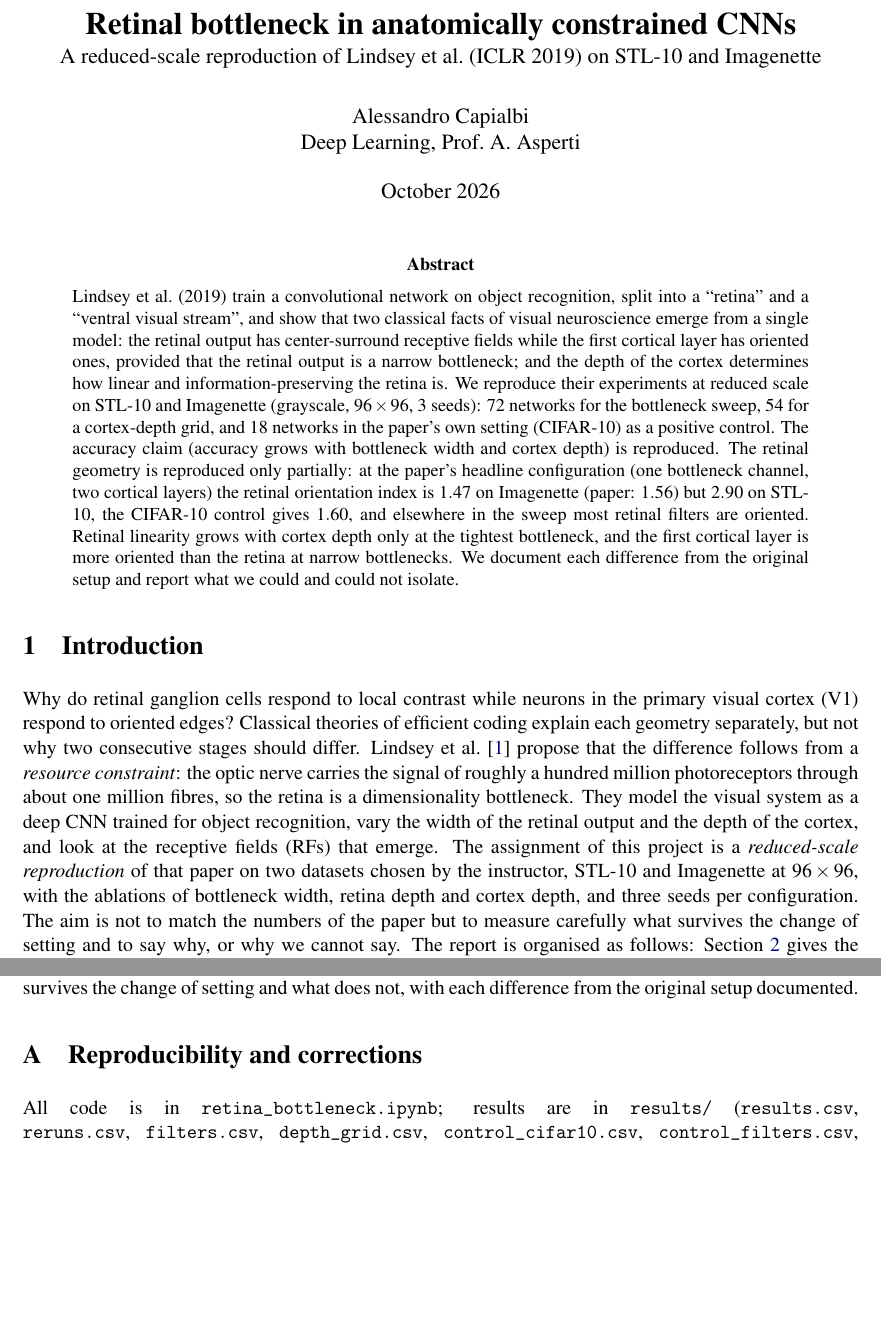
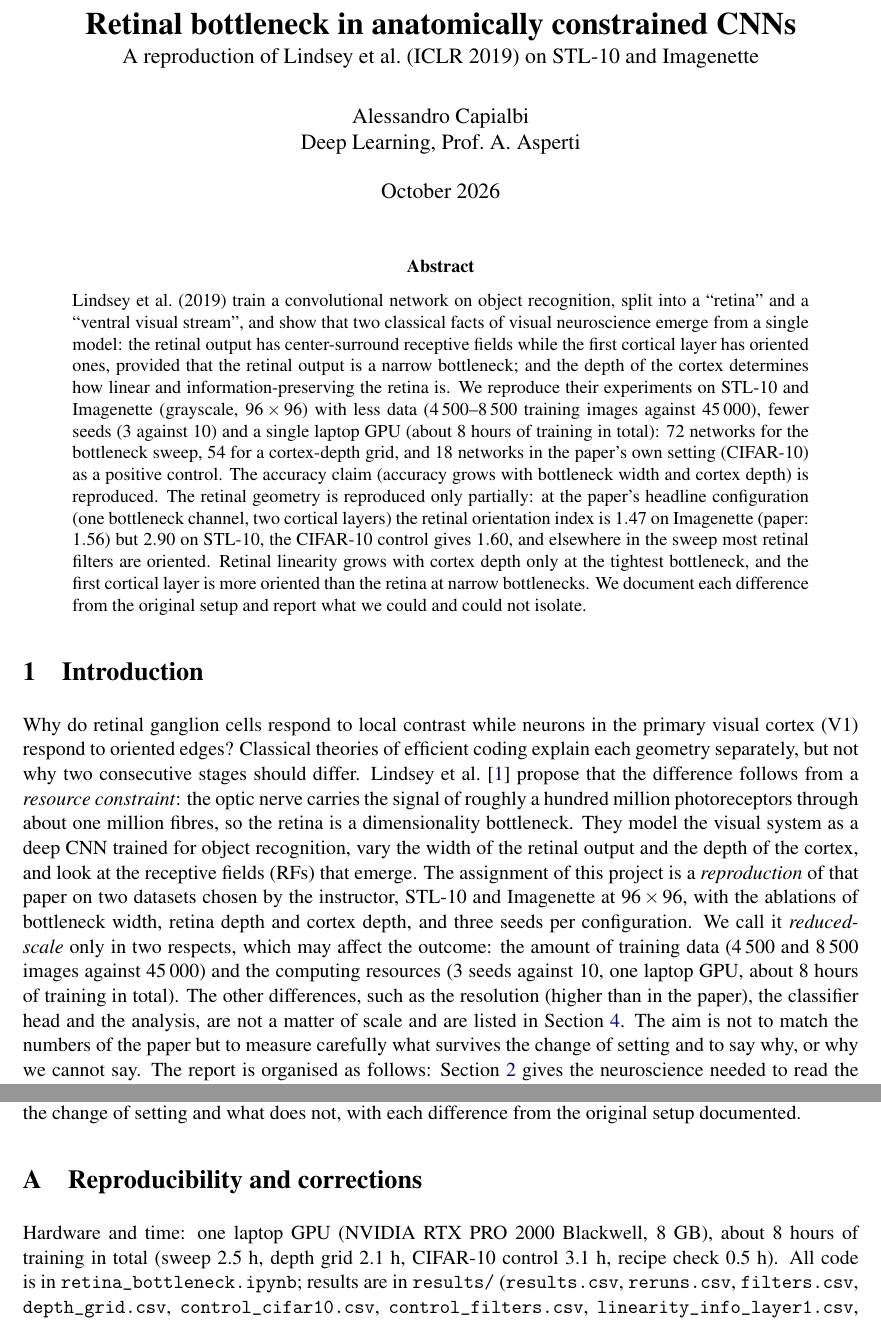
Before and after one commit to capialbino/dl-retina-bottleneck, a LaTeX paper (report/report.tex): two parts of pages 1 and 11 of 12, joined at a grey line, cut so that both start at the same text, the shorter picture padded with empty space. Compiled offline with pdfLaTeX.

Commit message:
Use 'reduced scale' only for data amount and compute; add hardware and time
Co-Authored-By: Claude Sonnet 5.5 <noreply@anthropic.com>

```diff
--- a/report/report.tex
+++ b/report/report.tex
@@ -15,7 +15,7 @@
 \newcommand{\DVVS}{D_{\mathrm{VVS}}}
 
 \title{\textbf{Retinal bottleneck in anatomically constrained CNNs}\\[2pt]
-\large A reduced-scale reproduction of Lindsey et al.\ (ICLR 2019) on STL-10 and Imagenette}
+\large A reproduction of Lindsey et al.\ (ICLR 2019) on STL-10 and Imagenette}
 \author{Alessandro Capialbi\\ Deep Learning, Prof.\ A.\ Asperti}
 \date{October 2026}
 
@@ -23,11 +23,11 @@
 \maketitle
 
 \begin{abstract}
-\noindent Lindsey et al.\ (2019) train a convolutional network on object recognition, split into a ``retina'' and a ``ventral visual stream'', and show that two classical facts of visual neuroscience emerge from a single model: the retinal output has center-surround receptive fields while the first cortical layer has oriented ones, provided that the retinal output is a narrow bottleneck; and the depth of the cortex determines how linear and information-preserving the retina is. We reproduce their experiments at reduced scale on STL-10 and Imagenette (grayscale, $96\times96$, 3 seeds): 72 networks for the bottleneck sweep, 54 for a cortex-depth grid, and 18 networks in the paper's own setting (CIFAR-10) as a positive control. The accuracy claim (accuracy grows with bottleneck width and cortex depth) is reproduced. The retinal geometry is reproduced only partially: at the paper's headline configuration (one bottleneck channel, two cortical layers) the retinal orientation index is $1.47$ on Imagenette (paper: $1.56$) but $2.90$ on STL-10, the CIFAR-10 control gives $1.60$, and elsewhere in the sweep most retinal filters are oriented. Retinal linearity grows with cortex depth only at the tightest bottleneck, and the first cortical layer is more oriented than the retina at narrow bottlenecks. We document each difference from the original setup and report what we could and could not isolate.
+\noindent Lindsey et al.\ (2019) train a convolutional network on object recognition, split into a ``retina'' and a ``ventral visual stream'', and show that two classical facts of visual neuroscience emerge from a single model: the retinal output has center-surround receptive fields while the first cortical layer has oriented ones, provided that the retinal output is a narrow bottleneck; and the depth of the cortex determines how linear and information-preserving the retina is. We reproduce their experiments on STL-10 and Imagenette (grayscale, $96\times96$) with less data (4\,500--8\,500 training images against 45\,000), fewer seeds (3 against 10) and a single laptop GPU (about 8 hours of training in total): 72 networks for the bottleneck sweep, 54 for a cortex-depth grid, and 18 networks in the paper's own setting (CIFAR-10) as a positive control. The accuracy claim (accuracy grows with bottleneck width and cortex depth) is reproduced. The retinal geometry is reproduced only partially: at the paper's headline configuration (one bottleneck channel, two cortical layers) the retinal orientation index is $1.47$ on Imagenette (paper: $1.56$) but $2.90$ on STL-10, the CIFAR-10 control gives $1.60$, and elsewhere in the sweep most retinal filters are oriented. Retinal linearity grows with cortex depth only at the tightest bottleneck, and the first cortical layer is more oriented than the retina at narrow bottlenecks. We document each difference from the original setup and report what we could and could not isolate.
 \end{abstract}
 
 \section{Introduction}
-Why do retinal ganglion cells respond to local contrast while neurons in the primary visual cortex (V1) respond to oriented edges? Classical theories of efficient coding explain each geometry separately, but not why two consecutive stages should differ. Lindsey et al.\ \cite{lindsey2019} propose that the difference follows from a \emph{resource constraint}: the optic nerve carries the signal of roughly a hundred million photoreceptors through about one million fibres, so the retina is a dimensionality bottleneck. They model the visual system as a deep CNN trained for object recognition, vary the width of the retinal output and the depth of the cortex, and look at the receptive fields (RFs) that emerge. The assignment of this project is a \emph{reduced-scale reproduction} of that paper on two datasets chosen by the instructor, STL-10 and Imagenette at $96\times96$, with the ablations of bottleneck width, retina depth and cortex depth, and three seeds per configuration. The aim is not to match the numbers of the paper but to measure carefully what survives the change of setting and to say why, or why we cannot say. The report is organised as follows: Section~\ref{sec:bg} gives the neuroscience needed to read the paper; Section~\ref{sec:paper} summarises its model and claims; Section~\ref{sec:setup} describes our setup and every difference from the original; Section~\ref{sec:res} reports the results, including a positive control run in the original setting; Sections~\ref{sec:disc}--\ref{sec:concl} discuss, list the limitations and conclude.
+Why do retinal ganglion cells respond to local contrast while neurons in the primary visual cortex (V1) respond to oriented edges? Classical theories of efficient coding explain each geometry separately, but not why two consecutive stages should differ. Lindsey et al.\ \cite{lindsey2019} propose that the difference follows from a \emph{resource constraint}: the optic nerve carries the signal of roughly a hundred million photoreceptors through about one million fibres, so the retina is a dimensionality bottleneck. They model the visual system as a deep CNN trained for object recognition, vary the width of the retinal output and the depth of the cortex, and look at the receptive fields (RFs) that emerge. The assignment of this project is a \emph{reproduction} of that paper on two datasets chosen by the instructor, STL-10 and Imagenette at $96\times96$, with the ablations of bottleneck width, retina depth and cortex depth, and three seeds per configuration. We call it \emph{reduced-scale} only in two respects, which may affect the outcome: the amount of training data (4\,500 and 8\,500 images against 45\,000) and the computing resources (3 seeds against 10, one laptop GPU, about 8 hours of training in total). The other differences, such as the resolution (higher than in the paper), the classifier head and the analysis, are not a matter of scale and are listed in Section~\ref{sec:setup}. The aim is not to match the numbers of the paper but to measure carefully what survives the change of setting and to say why, or why we cannot say. The report is organised as follows: Section~\ref{sec:bg} gives the neuroscience needed to read the paper; Section~\ref{sec:paper} summarises its model and claims; Section~\ref{sec:setup} describes our setup and every difference from the original; Section~\ref{sec:res} reports the results, including a positive control run in the original setting; Sections~\ref{sec:disc}--\ref{sec:concl} discuss, list the limitations and conclude.
 
 \section{Background: the early visual system}\label{sec:bg}
 \paragraph{From the eye to the cortex.} Light is transduced by photoreceptors (rods and cones). Their signal passes through bipolar cells to the \emph{retinal ganglion cells}, whose axons form the optic nerve. In humans there are of the order of $10^8$ photoreceptors and $10^6$ ganglion cells, a compression of about two orders of magnitude, so the optic nerve is a stringent bottleneck. The signal is relayed by the thalamus (lateral geniculate nucleus, LGN) to the primary visual cortex V1 and then along the \emph{ventral stream} (V2, V4, inferotemporal cortex), which supports object recognition.
@@ -234,12 +234,12 @@ Claim of the paper & Status & Evidence in this project\\
 \end{itemize}
 
 \section{Conclusions}\label{sec:concl}
-In a reduced setting (two datasets of $96{\times}96$ images with 4\,500--8\,500 training examples, a pooling head, three seeds) we reproduce the accuracy claim of Lindsey et al., the dependence of retinal linearity on the bottleneck width, the increase of linearity with the cortex depth at the tightest bottleneck, and the step from isotropic to oriented RFs between the retina and the first cortical layer. We reproduce the center-surround retina only partially: at the paper's headline configuration the one-channel retina has an OSI of $1.47$ on Imagenette ($1.56$ in the paper) and $1.60$ in the CIFAR-10 control, but $2.90$ on STL-10, and elsewhere in the sweep retinal filters are mostly oriented. A positive control in the original setting shows that our analysis can return the paper's number, but it is too underpowered to say which of the differences in data, resolution and head is responsible. The main contribution of the project is therefore a map of what survives the change of setting and what does not, with each difference from the original setup documented.
+In our setting (two datasets of $96{\times}96$ images with 4\,500--8\,500 training examples, a pooling head, three seeds) we reproduce the accuracy claim of Lindsey et al., the dependence of retinal linearity on the bottleneck width, the increase of linearity with the cortex depth at the tightest bottleneck, and the step from isotropic to oriented RFs between the retina and the first cortical layer. We reproduce the center-surround retina only partially: at the paper's headline configuration the one-channel retina has an OSI of $1.47$ on Imagenette ($1.56$ in the paper) and $1.60$ in the CIFAR-10 control, but $2.90$ on STL-10, and elsewhere in the sweep retinal filters are mostly oriented. A positive control in the original setting shows that our analysis can return the paper's number, but it is too underpowered to say which of the differences in data, resolution and head is responsible. The main contribution of the project is therefore a map of what survives the change of setting and what does not, with each difference from the original setup documented.
 
 \appendix
 \section{Reproducibility and corrections}
 \begin{sloppypar}
-All code is in \texttt{retina\_bottleneck.ipynb}; results are in \texttt{results/} (\texttt{results.csv}, \texttt{reruns.csv}, \texttt{filters.csv}, \texttt{depth\_grid.csv}, \texttt{control\_cifar10.csv}, \texttt{control\_filters.csv}, \texttt{linearity\_info\_layer1.csv}, \texttt{recipe\_check.jsonl}); figures and tables of this report are generated by \texttt{report/make\_figures.py}. A first analysis probed the retina with raw pixels, without the input centring used in the forward pass of the networks. The error was found while re-reading the paper and corrected; the counts changed (center-surround channels 11 $\to$ 22 of 702, dead 137 $\to$ 94) but not the picture, and the old outputs are kept in \texttt{results/*\_rawprobe.csv}. All numbers in this report use the corrected probe.
+Hardware and time: one laptop GPU (NVIDIA RTX PRO 2000 Blackwell, 8 GB), about 8 hours of training in total (sweep 2.5 h, depth grid 2.1 h, CIFAR-10 control 3.1 h, recipe check 0.5 h). All code is in \texttt{retina\_bottleneck.ipynb}; results are in \texttt{results/} (\texttt{results.csv}, \texttt{reruns.csv}, \texttt{filters.csv}, \texttt{depth\_grid.csv}, \texttt{control\_cifar10.csv}, \texttt{control\_filters.csv}, \texttt{linearity\_info\_layer1.csv}, \texttt{recipe\_check.jsonl}); figures and tables of this report are generated by \texttt{report/make\_figures.py}. A first analysis probed the retina with raw pixels, without the input centring used in the forward pass of the networks. The error was found while re-reading the paper and corrected; the counts changed (center-surround channels 11 $\to$ 22 of 702, dead 137 $\to$ 94) but not the picture, and the old outputs are kept in \texttt{results/*\_rawprobe.csv}. All numbers in this report use the corrected probe.
 \end{sloppypar}
 
 \begin{thebibliography}{9}\small
```
Also changed, not shown: report/report.pdf, report/report.tex (8 more changed lines), 2 other files.
